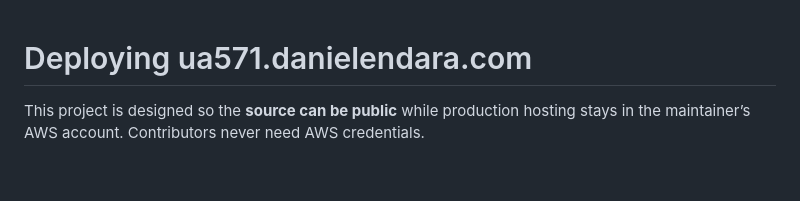
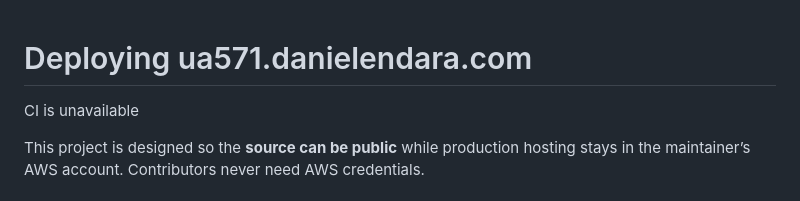
Before and after one commit to danielendara/ua571, a Markdown page: docs/DEPLOYMENT.md, the part around the change. Rendered like a GitHub page; blank space fills up the shorter version.

Commit message:
proof: mutation — CI is unavailable in DEPLOYMENT.md (throwaway)
Co-authored-by: danielendara <danielendara@users.noreply.github.com>

```diff
--- a/docs/DEPLOYMENT.md
+++ b/docs/DEPLOYMENT.md
@@ -1,4 +1,6 @@
 # Deploying ua571.danielendara.com
+
+CI is unavailable
 
 This project is designed so the **source can be public** while production hosting stays in the maintainer’s AWS account. Contributors never need AWS credentials.
 
```
